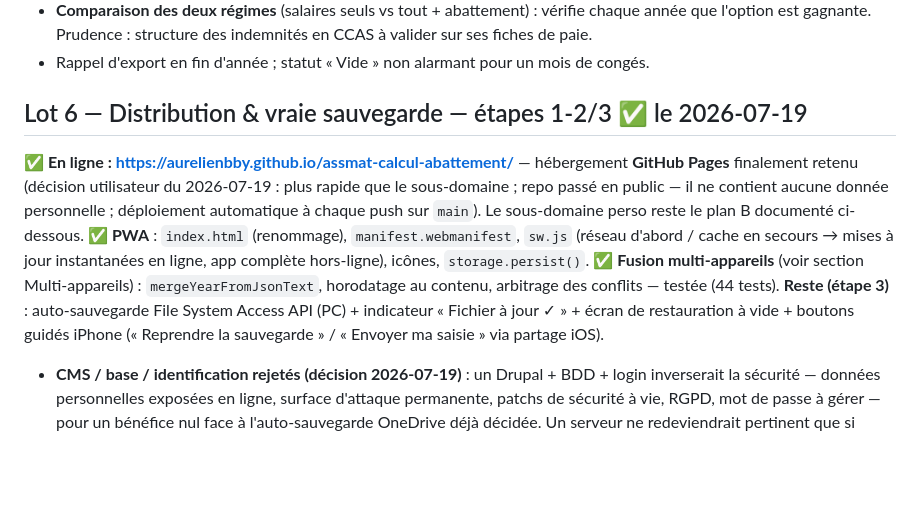
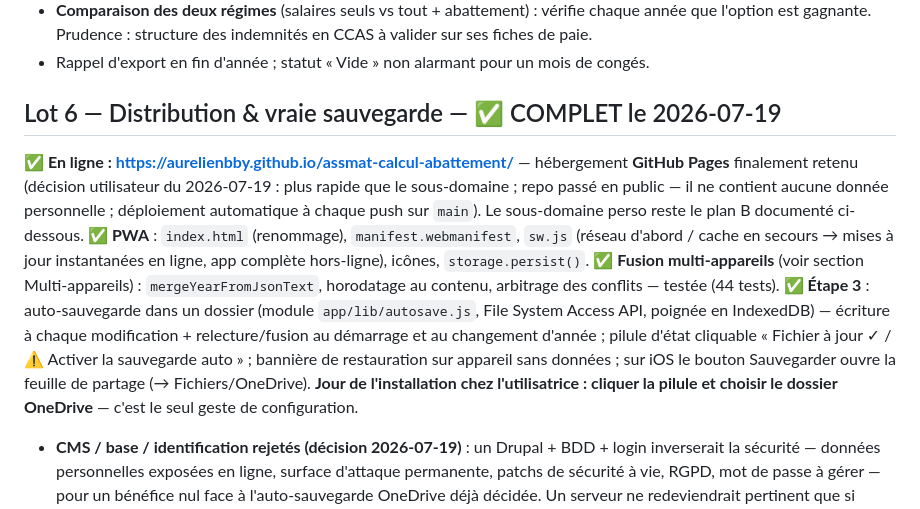
Before and after one commit to AurelienBBY/assmat-calcul-abattement, a Markdown page: docs/feuille-de-route.md, the part around the change. Rendered like a GitHub page; blank space fills up the shorter version.

Commit message:
docs: lot 6 complet — auto-sauvegarde, restauration, partage iOS
Co-Authored-By: Claude Fable 5 <noreply@anthropic.com>

```diff
--- a/docs/feuille-de-route.md
+++ b/docs/feuille-de-route.md
@@ -63,12 +63,12 @@ Périmètre d'origine :
 - **Comparaison des deux régimes** (salaires seuls vs tout + abattement) : vérifie chaque année que l'option est gagnante. Prudence : structure des indemnités en CCAS à valider sur ses fiches de paie.
 - Rappel d'export en fin d'année ; statut « Vide » non alarmant pour un mois de congés.
 
-## Lot 6 — Distribution & vraie sauvegarde — étapes 1-2/3 ✅ le 2026-07-19
+## Lot 6 — Distribution & vraie sauvegarde — ✅ COMPLET le 2026-07-19
 
 **✅ En ligne : https://aurelienbby.github.io/assmat-calcul-abattement/** — hébergement **GitHub Pages** finalement retenu (décision utilisateur du 2026-07-19 : plus rapide que le sous-domaine ; repo passé en public — il ne contient aucune donnée personnelle ; déploiement automatique à chaque push sur `main`). Le sous-domaine perso reste le plan B documenté ci-dessous.
 **✅ PWA** : `index.html` (renommage), `manifest.webmanifest`, `sw.js` (réseau d'abord / cache en secours → mises à jour instantanées en ligne, app complète hors-ligne), icônes, `storage.persist()`.
 **✅ Fusion multi-appareils** (voir section Multi-appareils) : `mergeYearFromJsonText`, horodatage au contenu, arbitrage des conflits — testée (44 tests).
-**Reste (étape 3)** : auto-sauvegarde File System Access API (PC) + indicateur « Fichier à jour ✓ » + écran de restauration à vide + boutons guidés iPhone (« Reprendre la sauvegarde » / « Envoyer ma saisie » via partage iOS).
+**✅ Étape 3** : auto-sauvegarde dans un dossier (module `app/lib/autosave.js`, File System Access API, poignée en IndexedDB) — écriture à chaque modification + relecture/fusion au démarrage et au changement d'année ; pilule d'état cliquable « Fichier à jour ✓ / ⚠ Activer la sauvegarde auto » ; bannière de restauration sur appareil sans données ; sur iOS le bouton Sauvegarder ouvre la feuille de partage (→ Fichiers/OneDrive). **Jour de l'installation chez l'utilisatrice : cliquer la pilule et choisir le dossier OneDrive** — c'est le seul geste de configuration.
 - **CMS / base / identification rejetés (décision 2026-07-19)** : un Drupal + BDD + login inverserait la sécurité — données personnelles exposées en ligne, surface d'attaque permanente, patchs de sécurité à vie, RGPD, mot de passe à gérer — pour un bénéfice nul face à l'auto-sauvegarde OneDrive déjà décidée. Un serveur ne redeviendrait pertinent que si l'outil devenait **multi-utilisatrices**, et ce serait alors une petite API de sync sur mesure, pas un CMS.
 - Ajouter manifest + service worker (**PWA**) : raccourci bureau/téléphone, hors-ligne conservé, mises à jour automatiques, données jamais en ligne.
 - **Résilience au « nettoyage » (décision 2026-07-19)** : le stockage navigateur meurt si Chrome est désinstallé ou nettoyé (CCleaner, « effacer les données ») — `storage.persist()` ne protège pas d'une suppression volontaire. Le filet est le **fichier auto-sauvegardé** (OneDrive), toujours à jour. Deux garde-fous à livrer : **écran de restauration** au premier lancement à vide (« Restaurer depuis une sauvegarde » en évidence, au lieu d'un tableau vierge muet) et **indicateur de sauvegarde fichier** dans la toolbar (« Fichier à jour ✓ » / « Dossier non configuré ⚠ »).
```
Also changed, not shown: CLAUDE.md (+2 -1 lines).
